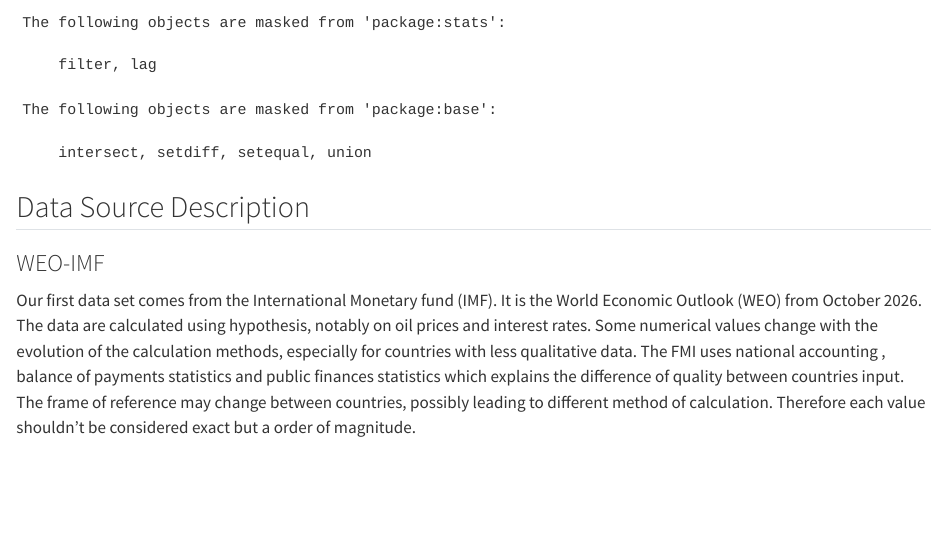
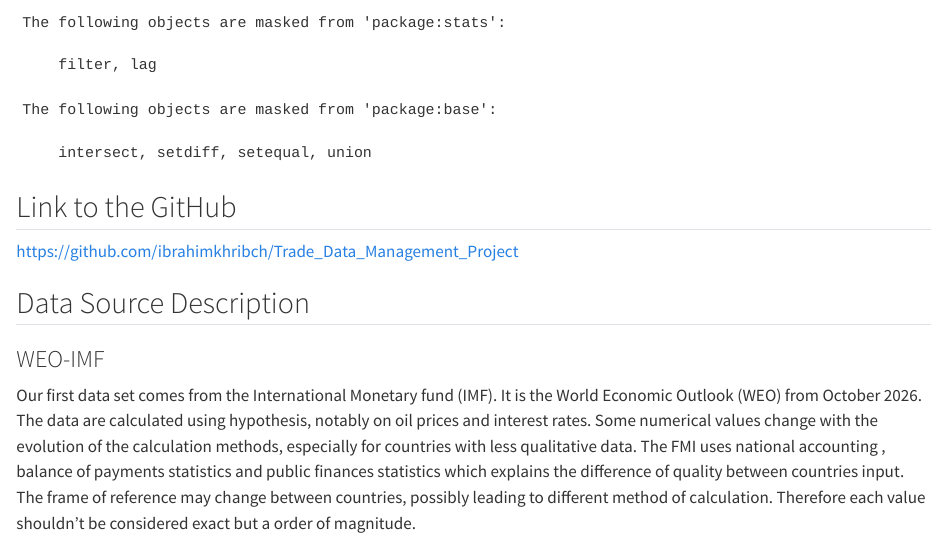
Before and after one commit to ibrahimkhribch/Trade_Data_Management_Project, a Quarto document (Data_Description.qmd): the page in a window 1100 px wide, from 500 px down. Rendered offline with R 4.5, knitr and Pandoc in place of Quarto, with nearby package versions; some code elsewhere in the file could not run offline; long lines of code are wrapped.

Commit message:
Adding the link to the GitHub.

````diff
--- a/Data_Description.qmd
+++ b/Data_Description.qmd
@@ -13,6 +13,10 @@
 theme_set(theme_bw())
 library(dplyr)
 ```
+
+## Link to the GitHub
+
+https://github.com/ibrahimkhribch/Trade_Data_Management_Project
 
 ## Data Source Description
 
````
